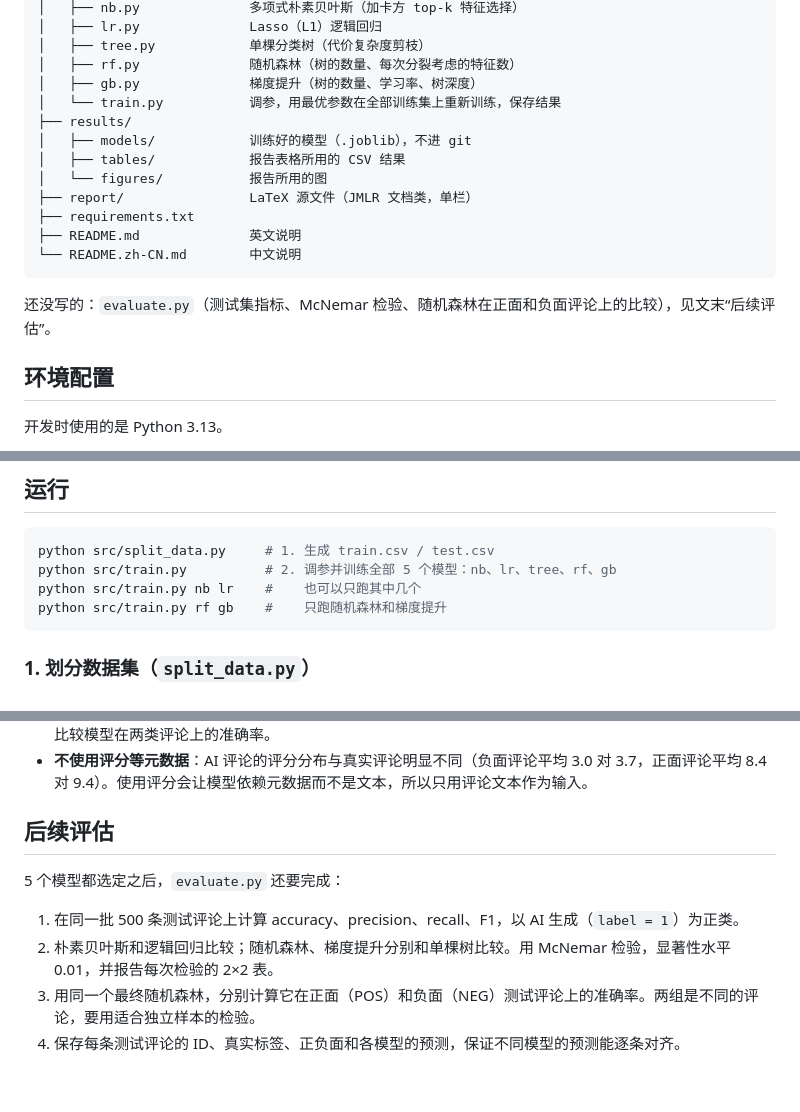
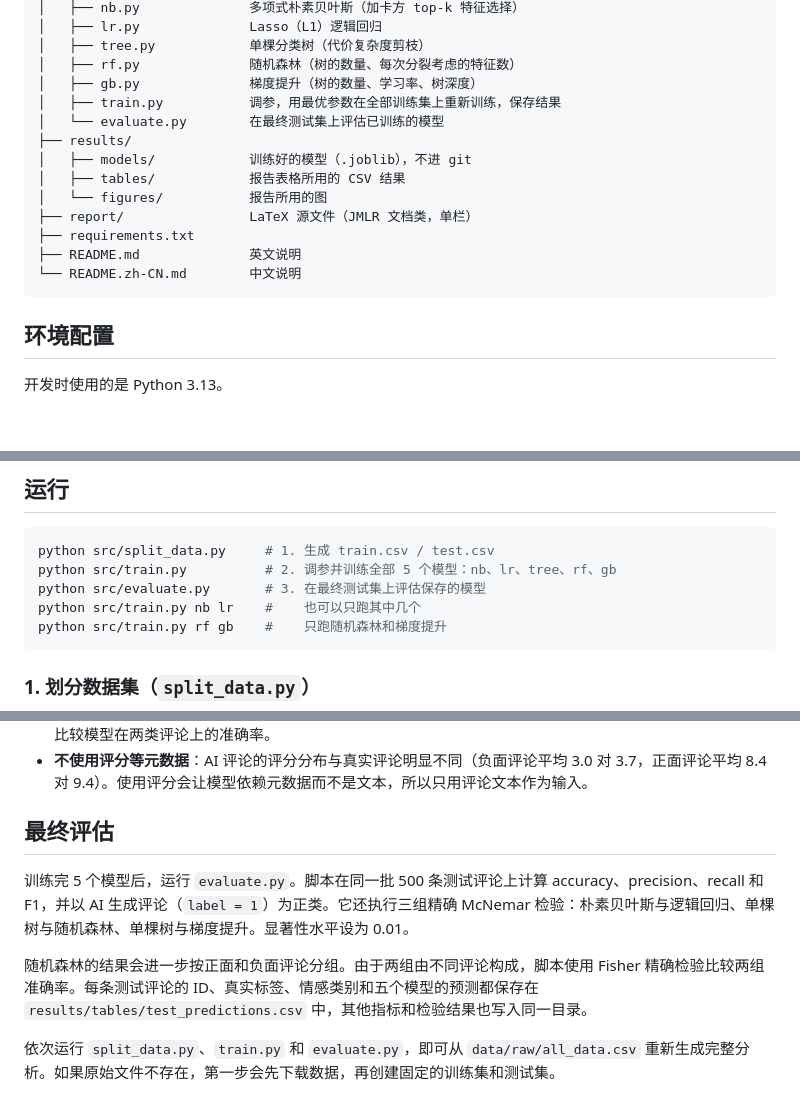
Before and after one commit to Additi0n/Detection-Fake-Hotel-Reviews, a Markdown page: README.zh-CN.md, 3 parts joined by grey strips. Rendered like a GitHub page; blank space fills up the shorter version.

Commit message:
同步最终评估运行说明

````diff
--- a/README.zh-CN.md
+++ b/README.zh-CN.md
@@ -22,7 +22,8 @@ project1/
 │   ├── tree.py            单棵分类树（代价复杂度剪枝）
 │   ├── rf.py              随机森林（树的数量、每次分裂考虑的特征数）
 │   ├── gb.py              梯度提升（树的数量、学习率、树深度）
-│   └── train.py           调参，用最优参数在全部训练集上重新训练，保存结果
+│   ├── train.py           调参，用最优参数在全部训练集上重新训练，保存结果
+│   └── evaluate.py        在最终测试集上评估已训练的模型
 ├── results/
 │   ├── models/            训练好的模型（.joblib），不进 git
 │   ├── tables/            报告表格所用的 CSV 结果
@@ -32,8 +33,6 @@ project1/
 ├── README.md              英文说明
 └── README.zh-CN.md        中文说明
 ```
-
-还没写的：`evaluate.py`（测试集指标、McNemar 检验、随机森林在正面和负面评论上的比较），见文末“后续评估”。
 
 ## 环境配置
 
@@ -51,6 +50,7 @@ Linux 和 macOS 上把 `.venv/Scripts/python` 换成 `.venv/bin/python`。
 ```bash
 python src/split_data.py     # 1. 生成 train.csv / test.csv
 python src/train.py          # 2. 调参并训练全部 5 个模型：nb、lr、tree、rf、gb
+python src/evaluate.py       # 3. 在最终测试集上评估保存的模型
 python src/train.py nb lr    #    也可以只跑其中几个
 python src/train.py rf gb    #    只跑随机森林和梯度提升
 ```
@@ -190,11 +190,10 @@ vec = TextPreprocessor().make_vec()   # 未拟合的 CountVectorizer，放进 Pi
 - **按标签 × 正负面分层**：保证训练集和测试集的类别分布一致，同时让测试集中正面、负面评论数量平衡，方便比较模型在两类评论上的准确率。
 - **不使用评分等元数据**：AI 评论的评分分布与真实评论明显不同（负面评论平均 3.0 对 3.7，正面评论平均 8.4 对 9.4）。使用评分会让模型依赖元数据而不是文本，所以只用评论文本作为输入。
 
-## 后续评估
+## 最终评估
 
-5 个模型都选定之后，`evaluate.py` 还要完成：
+训练完 5 个模型后，运行 `evaluate.py`。脚本在同一批 500 条测试评论上计算 accuracy、precision、recall 和 F1，并以 AI 生成评论（`label = 1`）为正类。它还执行三组精确 McNemar 检验：朴素贝叶斯与逻辑回归、单棵树与随机森林、单棵树与梯度提升。显著性水平设为 0.01。
 
-1. 在同一批 500 条测试评论上计算 accuracy、precision、recall、F1，以 AI 生成（`label = 1`）为正类。
-2. 朴素贝叶斯和逻辑回归比较；随机森林、梯度提升分别和单棵树比较。用 McNemar 检验，显著性水平 0.01，并报告每次检验的 2×2 表。
-3. 用同一个最终随机森林，分别计算它在正面（POS）和负面（NEG）测试评论上的准确率。两组是不同的评论，要用适合独立样本的检验。
-4. 保存每条测试评论的 ID、真实标签、正负面和各模型的预测，保证不同模型的预测能逐条对齐。
+随机森林的结果会进一步按正面和负面评论分组。由于两组由不同评论构成，脚本使用 Fisher 精确检验比较两组准确率。每条测试评论的 ID、真实标签、情感类别和五个模型的预测都保存在 `results/tables/test_predictions.csv` 中，其他指标和检验结果也写入同一目录。
+
+依次运行 `split_data.py`、`train.py` 和 `evaluate.py`，即可从 `data/raw/all_data.csv` 重新生成完整分析。如果原始文件不存在，第一步会先下载数据，再创建固定的训练集和测试集。
````
